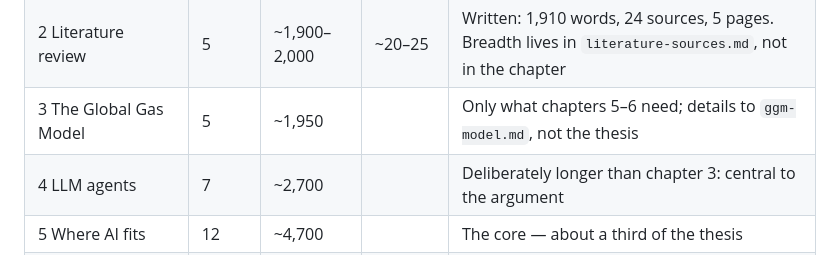
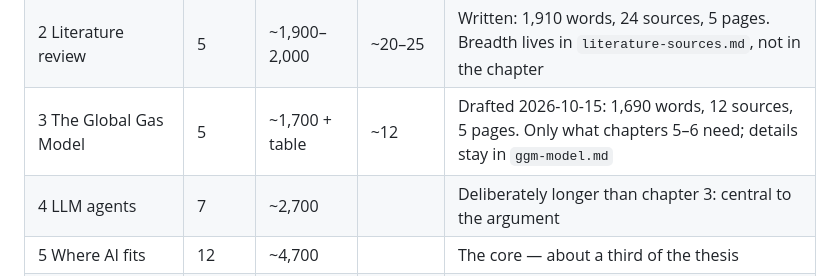
Before and after one commit to jorgenholt/GGM-agents, a Markdown page: docs/thesis-scope.md, the part around the change. GitHub-like rendering.

```diff
--- a/docs/thesis-scope.md
+++ b/docs/thesis-scope.md
@@ -121,7 +121,7 @@ Words per page are measured, not guessed: the current LaTeX layout (`report`, 11
 |---|---|---|---|---|
 | 1 Introduction | 3 | ~950–1,150 | ~10 | Written: 950 words, 7 sources, 3 pages |
 | 2 Literature review | 5 | ~1,900–2,000 | ~20–25 | Written: 1,910 words, 24 sources, 5 pages. Breadth lives in `literature-sources.md`, not in the chapter |
-| 3 The Global Gas Model | 5 | ~1,950 | | Only what chapters 5–6 need; details to `ggm-model.md`, not the thesis |
+| 3 The Global Gas Model | 5 | ~1,700 + table | ~12 | Drafted 2026-10-15: 1,690 words, 12 sources, 5 pages. Only what chapters 5–6 need; details stay in `ggm-model.md` |
 | 4 LLM agents | 7 | ~2,700 | | Deliberately longer than chapter 3: central to the argument |
 | 5 Where AI fits | 12 | ~4,700 | | The core — about a third of the thesis |
 | 6 Discussion and conclusion | 4 | ~1,550 | | Merges the earlier chapters 6–8 |
```
Also changed, not shown: docs/ggm-model.md (+5 -0 lines).
